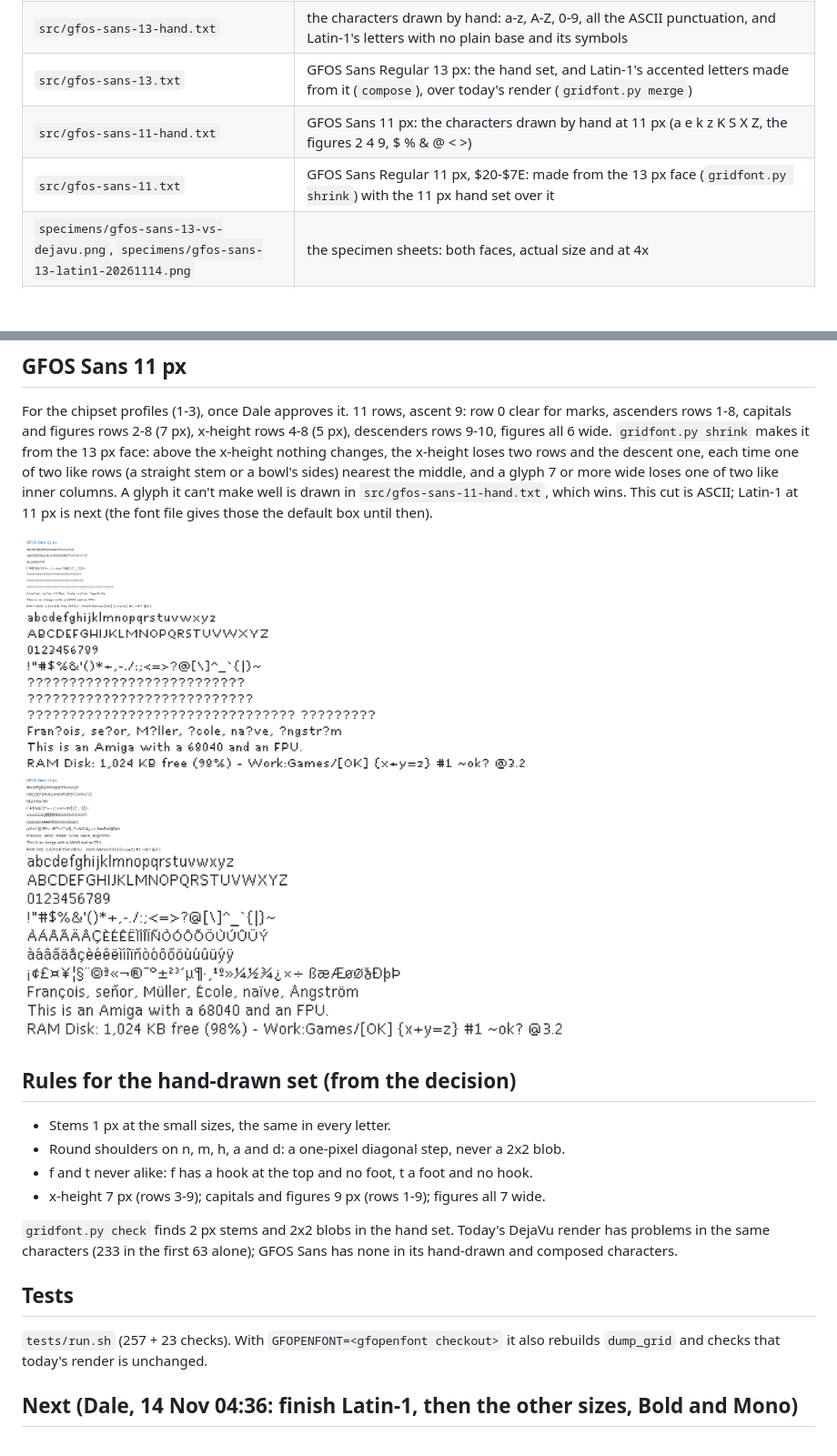
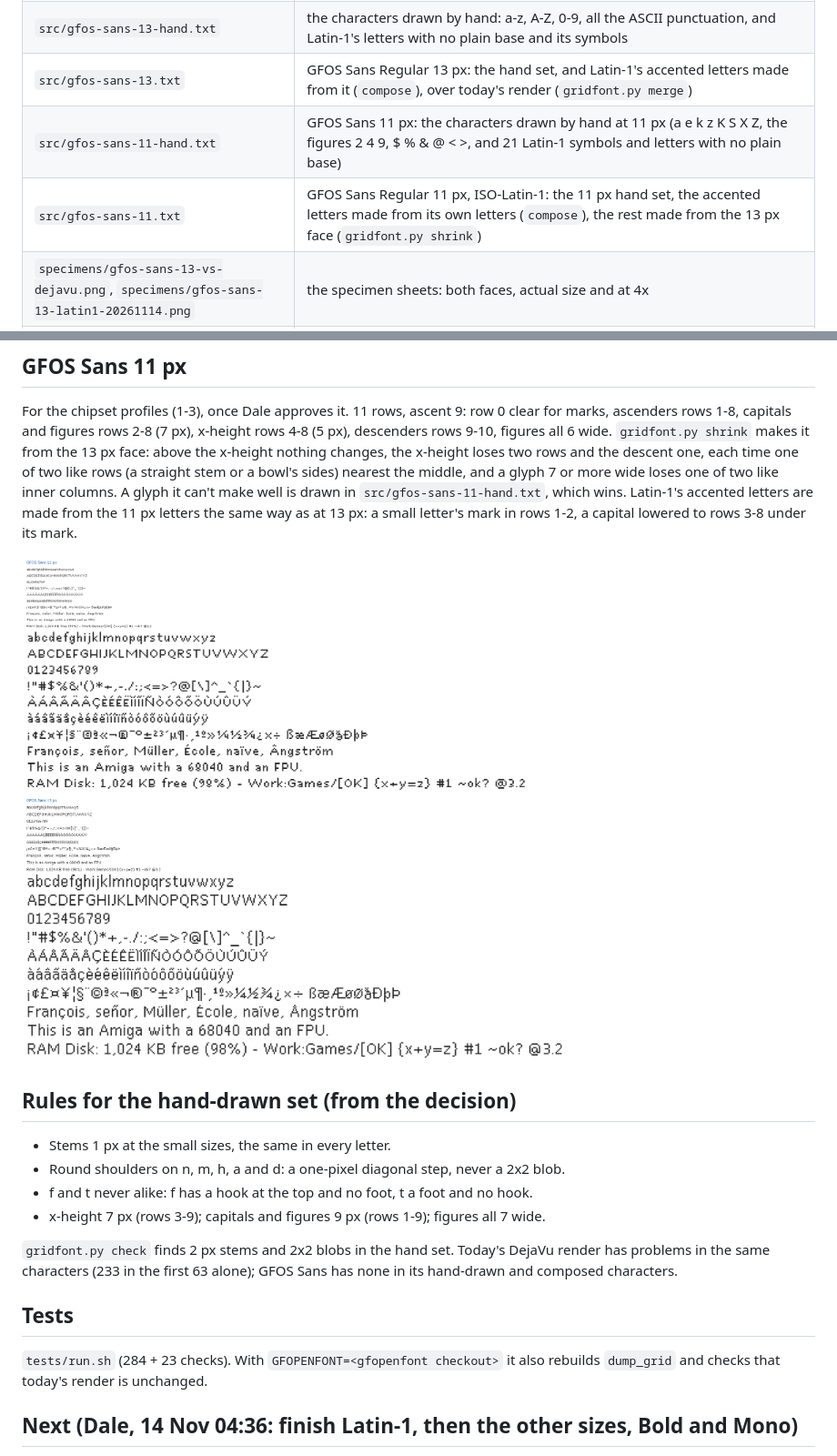
Before and after one commit to DalsinAI/gfosfonts, a Markdown page: README.md, 2 parts joined by grey strips. Shown at 91% size. GitHub-like rendering; pictures changed too: specimens/gfos-sans-11-vs-13-20261114.png; blank space fills up the shorter version.

```diff
--- a/README.md
+++ b/README.md
@@ -16,8 +16,8 @@ Status: Dale approved the direction from the second sheet (14 Nov 04:36: "yes, g
 | `src/dejavu-sans-13-today.txt` | DejaVu Sans at 13 px exactly as GFOS draws it today (the `_ttf` font OpenBench uses), dumped by `tools/dump_grid` |
 | `src/gfos-sans-13-hand.txt` | the characters drawn by hand: a-z, A-Z, 0-9, all the ASCII punctuation, and Latin-1's letters with no plain base and its symbols |
 | `src/gfos-sans-13.txt` | GFOS Sans Regular 13 px: the hand set, and Latin-1's accented letters made from it (`compose`), over today's render (`gridfont.py merge`) |
-| `src/gfos-sans-11-hand.txt` | GFOS Sans 11 px: the characters drawn by hand at 11 px (a e k z K S X Z, the figures 2 4 9, $ % & @ < >) |
-| `src/gfos-sans-11.txt` | GFOS Sans Regular 11 px, $20-$7E: made from the 13 px face (`gridfont.py shrink`) with the 11 px hand set over it |
+| `src/gfos-sans-11-hand.txt` | GFOS Sans 11 px: the characters drawn by hand at 11 px (a e k z K S X Z, the figures 2 4 9, $ % & @ < >, and 21 Latin-1 symbols and letters with no plain base) |
+| `src/gfos-sans-11.txt` | GFOS Sans Regular 11 px, ISO-Latin-1: the 11 px hand set, the accented letters made from its own letters (`compose`), the rest made from the 13 px face (`gridfont.py shrink`) |
 | `specimens/gfos-sans-13-vs-dejavu.png`, `specimens/gfos-sans-13-latin1-20261114.png` | the specimen sheets: both faces, actual size and at 4x |
 | `tools/dump_grid.c` | dumps a TrueType face as GFOS draws it, as editable grids |
 | `tools/gridfont.py` | reads, checks, merges and draws the grids |
@@ -55,8 +55,8 @@ rows 1-8, capitals and figures rows 2-8 (7 px), x-height rows 4-8 (5 px), descen
 wide. `gridfont.py shrink` makes it from the 13 px face: above the x-height nothing changes, the x-height loses
 two rows and the descent one, each time one of two like rows (a straight stem or a bowl's sides) nearest the
 middle, and a glyph 7 or more wide loses one of two like inner columns. A glyph it can't make well is drawn in
-`src/gfos-sans-11-hand.txt`, which wins. This cut is ASCII; Latin-1 at 11 px is next (the font file gives
-those the default box until then).
+`src/gfos-sans-11-hand.txt`, which wins. Latin-1's accented letters are made from the 11 px letters the
+same way as at 13 px: a small letter's mark in rows 1-2, a capital lowered to rows 3-8 under its mark.
 
 ![GFOS Sans 11 px over 13 px](specimens/gfos-sans-11-vs-13-20261114.png)
 
@@ -70,7 +70,7 @@ those the default box until then).
 has problems in the same characters (233 in the first 63 alone); GFOS Sans has none in its hand-drawn and composed characters.
 
 ## Tests
-`tests/run.sh` (257 + 23 checks). With `GFOPENFONT=<gfopenfont checkout>` it also rebuilds `dump_grid`
+`tests/run.sh` (284 + 23 checks). With `GFOPENFONT=<gfopenfont checkout>` it also rebuilds `dump_grid`
 and checks that today's render is unchanged.
 
 ## Next (Dale, 14 Nov 04:36: finish Latin-1, then the other sizes, Bold and Mono)
```
Also changed, not shown: 5 other files.
